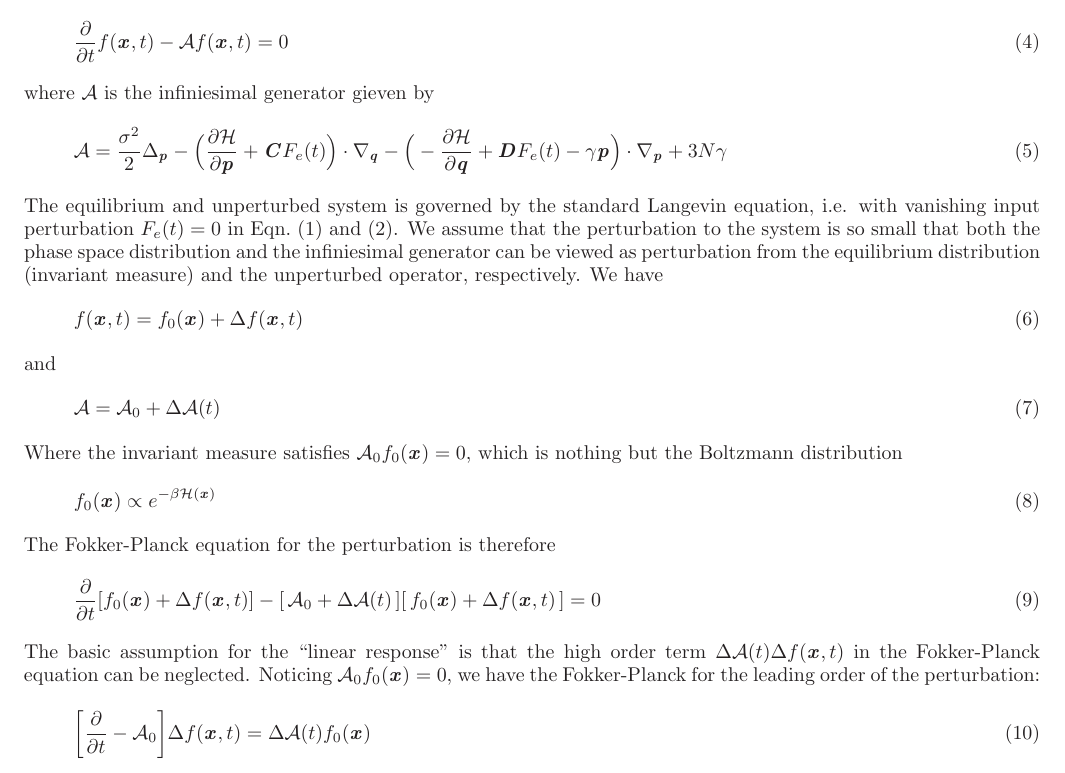
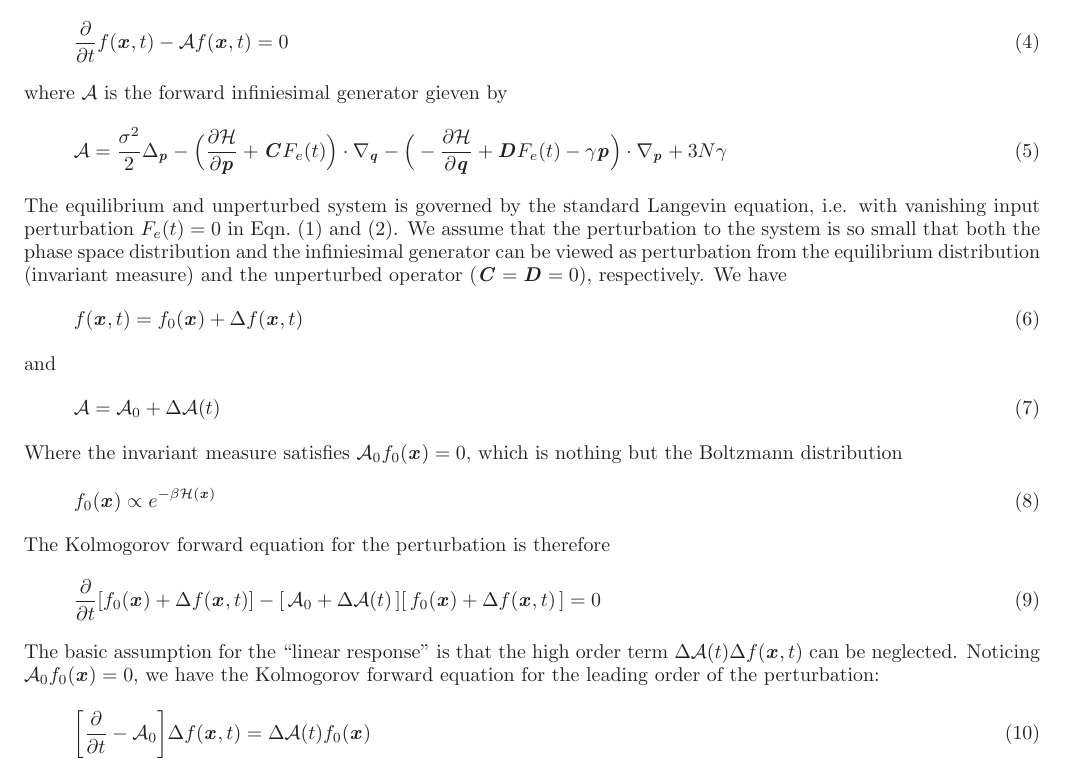
Before and after one commit to amcadmus/noneq.msm, a LaTeX paper (writedown/linear.response/langevin.tex): part of page 1 of 3, cut so that both start at the same text. Compiled offline with LaTeX, dvips and Ghostscript.

Commit message:
fix bugs in text

```diff
--- a/writedown/linear.response/langevin.tex
+++ b/writedown/linear.response/langevin.tex
@@ -70,11 +70,11 @@ The phase space imcompressibility condition is assumed:
   \nabla_{\vect q}\cdot\vect C + \nabla_{\vect p}\cdot\vect D = 0
 \end{align}
 Then the phase space distribution $f(\vect x, t)$ ($\vect x = \{\vect
-q, \vect p\}$) is subject to the Fokker-Planck equation:
+q, \vect p\}$) is subject to the Kolmogorov forward equation:
 \begin{align}
   \frac{\partial}{\partial t} f(\vect x, t) - \fwg f(\vect x, t) = 0
 \end{align}
-where $\fwg$ is the infiniesimal generator gieven by
+where $\fwg$ is the forward infiniesimal generator gieven by
 \begin{align}
   \fwg =
   \frac{\sigma^2}2\Delta_{\vect p}
@@ -95,7 +95,8 @@ Eqn.~\eqref{eqn:gov-1} and \eqref{eqn:gov-2}.
 We assume that the perturbation to the
 system is so small that both the phase space distribution and the
 infiniesimal generator can be viewed as perturbation from the equilibrium
-distribution (invariant measure) and the unperturbed operator,
+distribution (invariant measure) and the unperturbed operator
+($\vect C = \vect D = 0$),
 respectively. We have
 \begin{align}
   f(\vect x, t) &= f_0(\vect x) + \Delta  f(\vect x, t)
@@ -109,7 +110,7 @@ which is nothing but the Boltzmann distribution
 \begin{align}
   f_0(\vect x) \propto e^{-\beta\mh(\vect x)}
 \end{align}
-The Fokker-Planck equation for the perturbation is therefore
+The Kolmogorov forward equation for the perturbation is therefore
 \begin{align}
   \frac{\partial}{\partial t}
   [f_0(\vect x) + \Delta  f(\vect x, t)]
@@ -118,9 +119,9 @@ The Fokker-Planck equation for the perturbation is therefore
   [\,f_0(\vect x) + \Delta  f(\vect x, t)\,] = 0
 \end{align}
 The basic assumption for the ``linear response'' is that the high order
-term $\Delta\fwg(t)  \Delta  f(\vect x, t)$ in the Fokker-Planck equation
+term $\Delta\fwg(t)  \Delta  f(\vect x, t)$
 can be neglected. Noticing $\fwg_0 f_0(\vect x) = 0$, we have the
-Fokker-Planck
+Kolmogorov forward equation
 for the leading order of the perturbation:
 \begin{align}
   \bigg[
```
Also changed, not shown: writedown/linear.response/hamiltonian.tex (+1 -1 lines), writedown/linear.response/langevin.tex (10 more changed lines).
